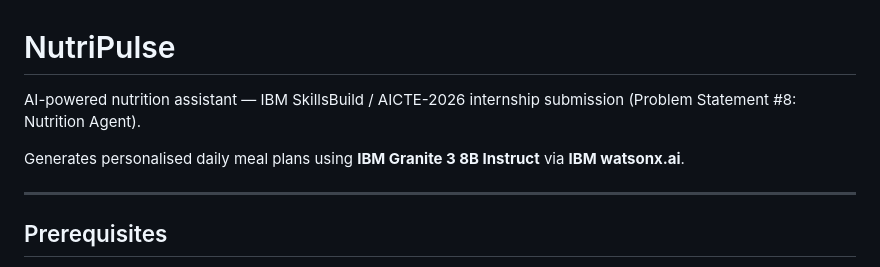
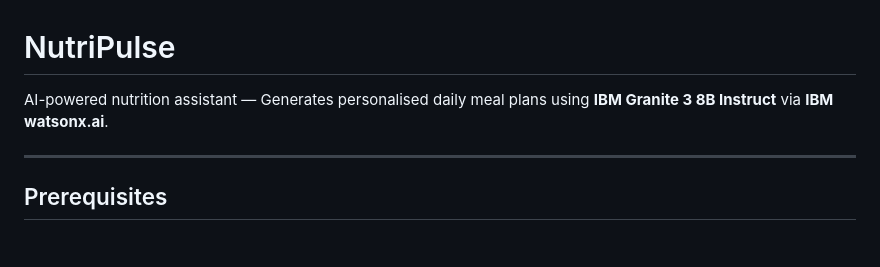
Before and after one commit to bhemnath7/NutriPulse, a Markdown page: README.md, the part around the change. Rendered like a GitHub page; blank space fills up the shorter version.

```diff
--- a/README.md
+++ b/README.md
@@ -1,8 +1,6 @@
 # NutriPulse
 
-AI-powered nutrition assistant — IBM SkillsBuild / AICTE-2026 internship submission (Problem Statement #8: Nutrition Agent).
-
-Generates personalised daily meal plans using **IBM Granite 3 8B Instruct** via **IBM watsonx.ai**.
+AI-powered nutrition assistant — Generates personalised daily meal plans using **IBM Granite 3 8B Instruct** via **IBM watsonx.ai**.
 
 ---
 
```
